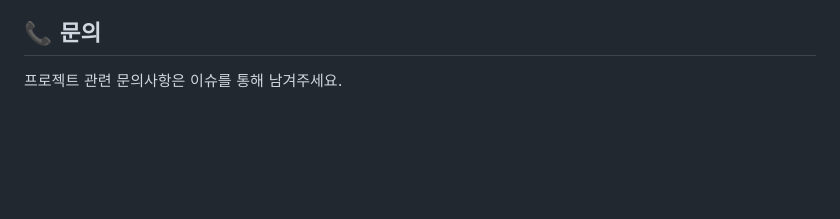
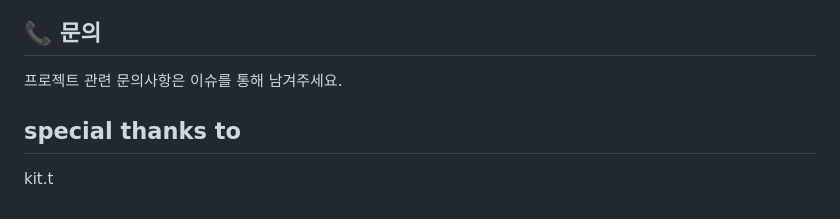
Before and after one commit to Hwang-John/kakaotechbootcamp-networkingday-investment, a Markdown page: README.md, the part around the change. Drawn GitHub-style; blank space fills up the shorter version.

Commit message:
Add special thanks section to README.md

```diff
--- a/README.md
+++ b/README.md
@@ -391,3 +391,7 @@ MIT License
 ## 📞 문의
 
 프로젝트 관련 문의사항은 이슈를 통해 남겨주세요.
+
+## special thanks to
+
+kit.t
```
